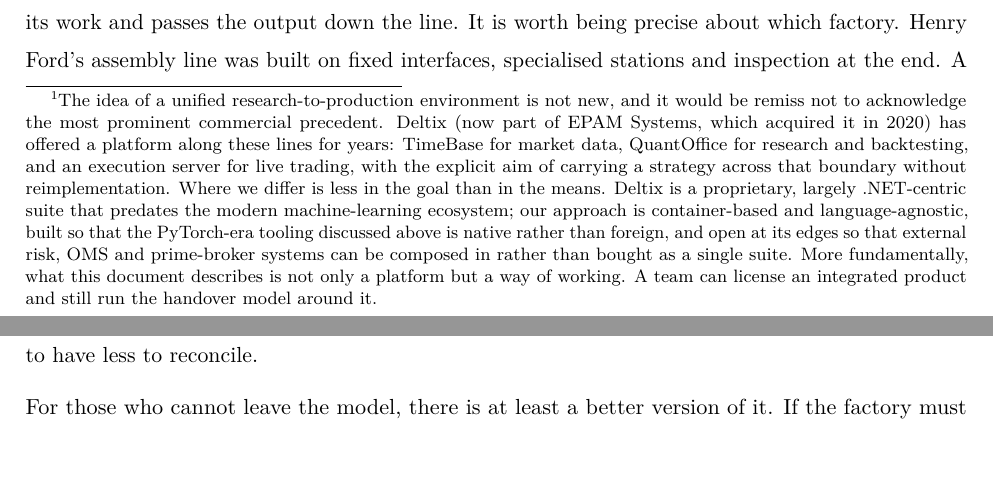
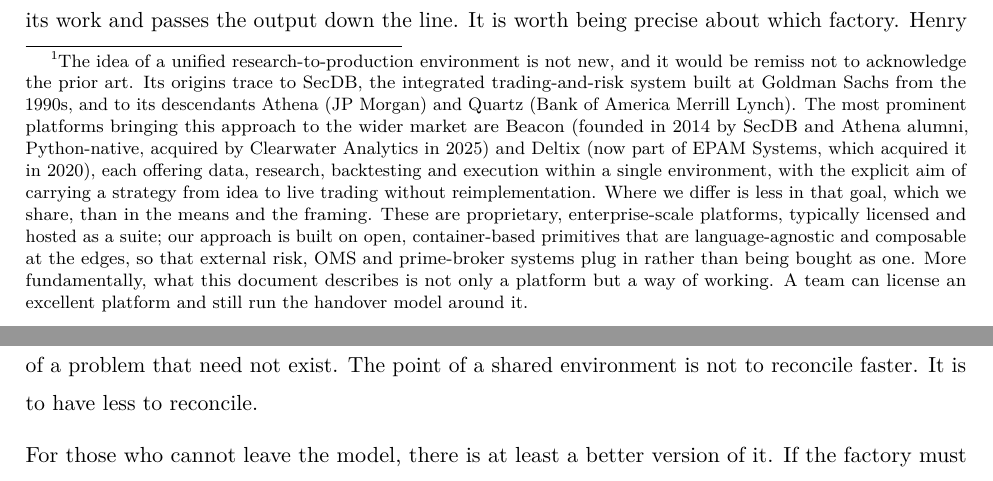
Before and after one commit to Jebel-Quant/platform, a LaTeX document (vision.tex): two parts of pages 3 and 5 of 13, joined at a grey line, cut so that both start at the same text, the shorter picture padded with empty space. Compiled offline with pdfLaTeX.

Commit message:
Broaden prior-art footnote to cover Beacon and the SecDB lineage
Replace the Deltix-only footnote with a combined acknowledgement: trace
the unified-environment idea to SecDB/Athena/Quartz, name Beacon
(Python-native, now Clearwater Analytics) alongside Deltix (EPAM), and
recast the distinction around open container primitives, edge
composability and an operating model rather than the .NET/ML point.

Co-Authored-By: Claude Opus 4.8 (1M context) <noreply@anthropic.com>

```diff
--- a/vision.tex
+++ b/vision.tex
@@ -182,22 +182,25 @@ Our idea is built around a single environment for both research and
 production. Researchers express ideas in high-level terms and the
 platform carries them through to execution without a translation
 step.\footnote{The idea of a unified research-to-production environment
-  is not new, and it would be remiss not to acknowledge the most
-  prominent commercial precedent. Deltix (now part of EPAM Systems,
-  which acquired it in 2020) has offered a platform along these lines
-  for years: TimeBase for market data, QuantOffice for research and
-  backtesting, and an execution server for live trading, with the
-  explicit aim of carrying a strategy across that boundary without
-  reimplementation. Where we differ is less in the goal than in the
-  means. Deltix is a proprietary, largely .NET-centric suite that
-  predates the modern machine-learning ecosystem; our approach is
-  container-based and language-agnostic, built so that the PyTorch-era
-  tooling discussed above is native rather than foreign, and open at its
-  edges so that external risk, OMS and prime-broker systems can be
-  composed in rather than bought as a single suite. More fundamentally,
-  what this document describes is not only a platform but a way of
-  working. A team can license an integrated product and still run the
-  handover model around it.}
+  is not new, and it would be remiss not to acknowledge the prior art.
+  Its origins trace to SecDB, the integrated trading-and-risk system
+  built at Goldman Sachs from the 1990s, and to its descendants Athena
+  (JP Morgan) and Quartz (Bank of America Merrill Lynch). The most
+  prominent platforms bringing this approach to the wider market are
+  Beacon (founded in 2014 by SecDB and Athena alumni, Python-native,
+  acquired by Clearwater Analytics in 2025) and Deltix (now part of EPAM
+  Systems, which acquired it in 2020), each offering data, research,
+  backtesting and execution within a single environment, with the
+  explicit aim of carrying a strategy from idea to live trading without
+  reimplementation. Where we differ is less in that goal, which we
+  share, than in the means and the framing. These are proprietary,
+  enterprise-scale platforms, typically licensed and hosted as a suite;
+  our approach is built on open, container-based primitives that are
+  language-agnostic and composable at the edges, so that external risk,
+  OMS and prime-broker systems plug in rather than being bought as one.
+  More fundamentally, what this document describes is not only a platform
+  but a way of working. A team can license an excellent platform and
+  still run the handover model around it.}
 
 The old handover model borrowed, implicitly, from an outdated idea of
 the factory: one group does its work and passes the output down the
```
